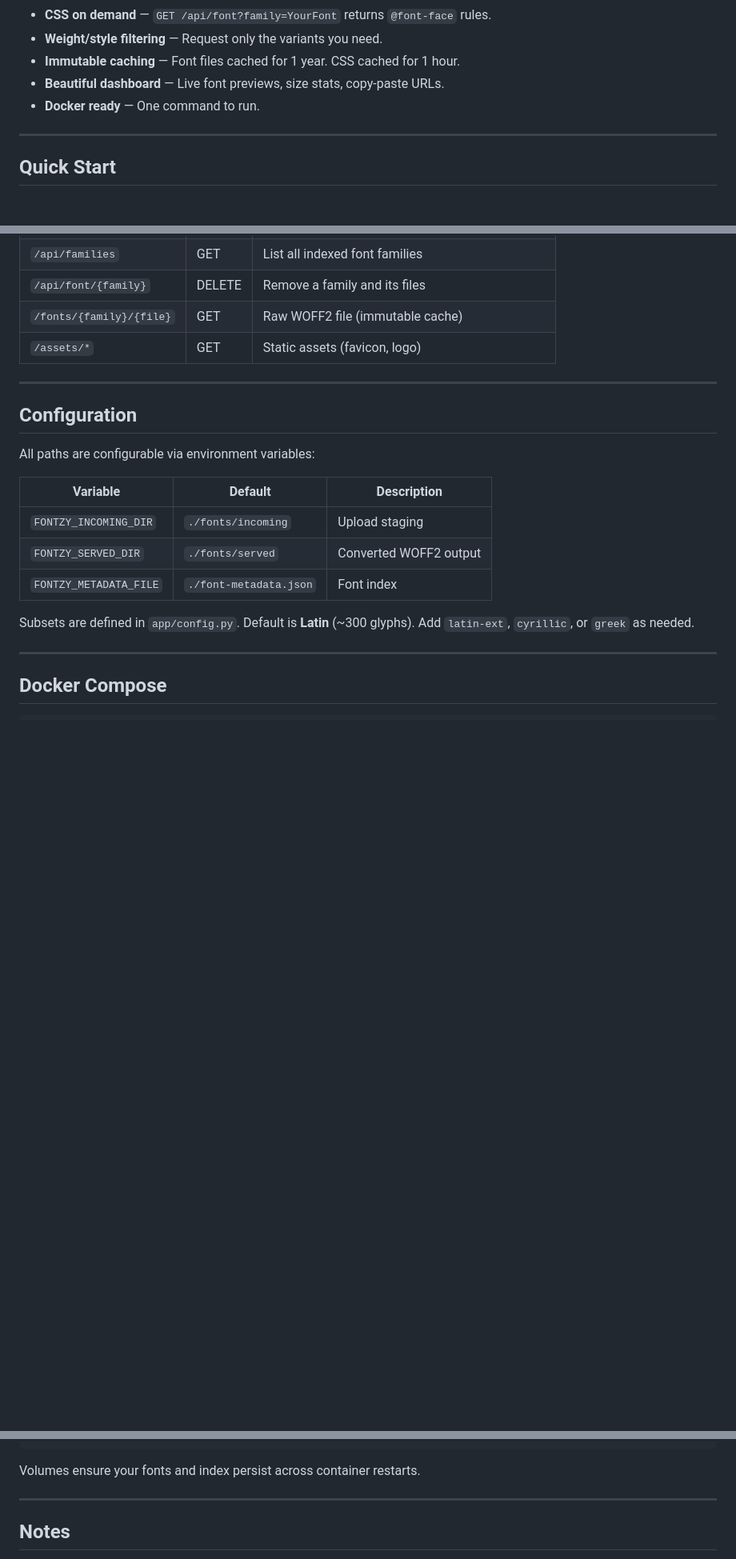
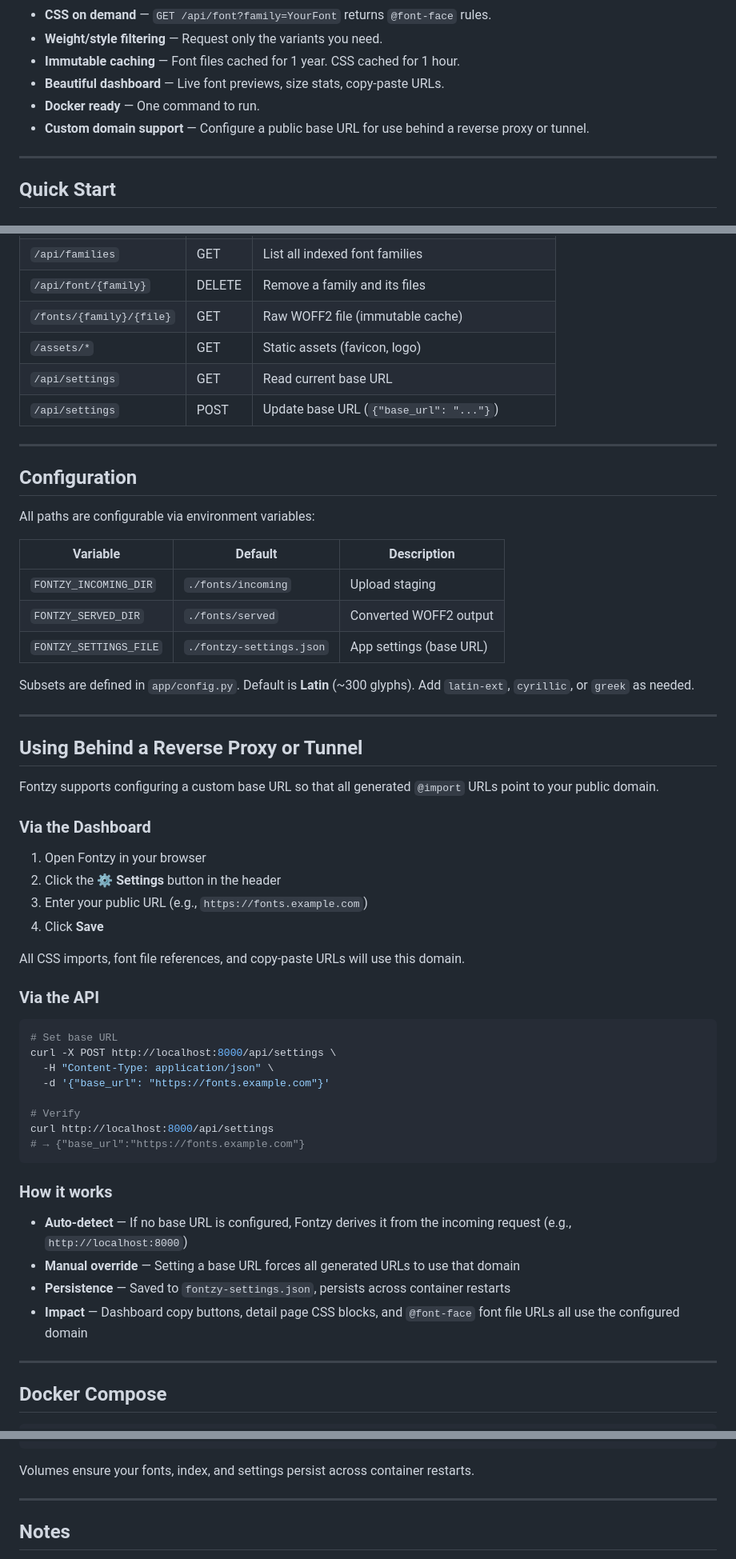
Before and after one commit to WyliGr/Fontzy, a Markdown page: README.md, 3 parts joined by grey strips. Shown at 80% size. GitHub-like rendering; blank space fills up the shorter version.

Commit message:
feat(readme): Add the custom url detail in readme

````diff
--- a/README.md
+++ b/README.md
@@ -33,6 +33,7 @@ Fontzy replicates the *developer experience* of Google Fonts (`@import url(...)`
 - **Immutable caching** — Font files cached for 1 year. CSS cached for 1 hour.
 - **Beautiful dashboard** — Live font previews, size stats, copy-paste URLs.
 - **Docker ready** — One command to run.
+- **Custom domain support** — Configure a public base URL for use behind a reverse proxy or tunnel.
 
 ---
 
@@ -109,6 +110,8 @@ body {
 | `/api/font/{family}` | DELETE | Remove a family and its files |
 | `/fonts/{family}/{file}` | GET | Raw WOFF2 file (immutable cache) |
 | `/assets/*` | GET | Static assets (favicon, logo) |
+| `/api/settings` | GET | Read current base URL |
+| `/api/settings` | POST | Update base URL (`{"base_url": "..."}`) |
 
 ---
 
@@ -120,9 +123,44 @@ All paths are configurable via environment variables:
 |----------|---------|-------------|
 | `FONTZY_INCOMING_DIR` | `./fonts/incoming` | Upload staging |
 | `FONTZY_SERVED_DIR` | `./fonts/served` | Converted WOFF2 output |
-| `FONTZY_METADATA_FILE` | `./font-metadata.json` | Font index |
+| `FONTZY_SETTINGS_FILE` | `./fontzy-settings.json` | App settings (base URL) |
 
 Subsets are defined in `app/config.py`. Default is **Latin** (~300 glyphs). Add `latin-ext`, `cyrillic`, or `greek` as needed.
+
+---
+
+## Using Behind a Reverse Proxy or Tunnel
+
+Fontzy supports configuring a custom base URL so that all generated `@import` URLs point to your public domain.
+
+### Via the Dashboard
+
+1. Open Fontzy in your browser
+2. Click the **⚙️ Settings** button in the header
+3. Enter your public URL (e.g., `https://fonts.example.com`)
+4. Click **Save**
+
+All CSS imports, font file references, and copy-paste URLs will use this domain.
+
+### Via the API
+
+```bash
+# Set base URL
+curl -X POST http://localhost:8000/api/settings \
+  -H "Content-Type: application/json" \
+  -d '{"base_url": "https://fonts.example.com"}'
+
+# Verify
+curl http://localhost:8000/api/settings
+# → {"base_url":"https://fonts.example.com"}
+```
+
+### How it works
+
+- **Auto-detect** — If no base URL is configured, Fontzy derives it from the incoming request (e.g., `http://localhost:8000`)
+- **Manual override** — Setting a base URL forces all generated URLs to use that domain
+- **Persistence** — Saved to `fontzy-settings.json`, persists across container restarts
+- **Impact** — Dashboard copy buttons, detail page CSS blocks, and `@font-face` font file URLs all use the configured domain
 
 ---
 
@@ -143,7 +181,7 @@ services:
     restart: unless-stopped
 ```
 
-Volumes ensure your fonts and index persist across container restarts.
+Volumes ensure your fonts, index, and settings persist across container restarts.
 
 ---
 
````
